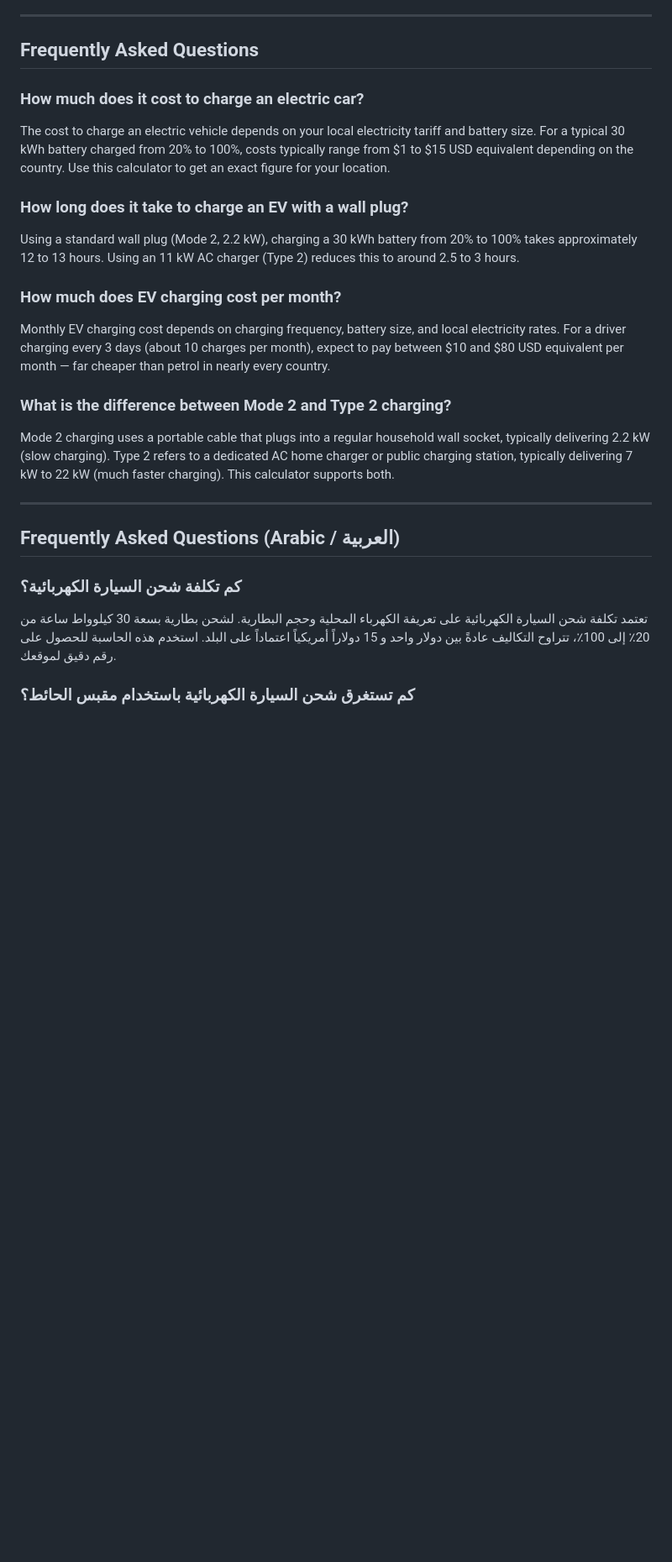
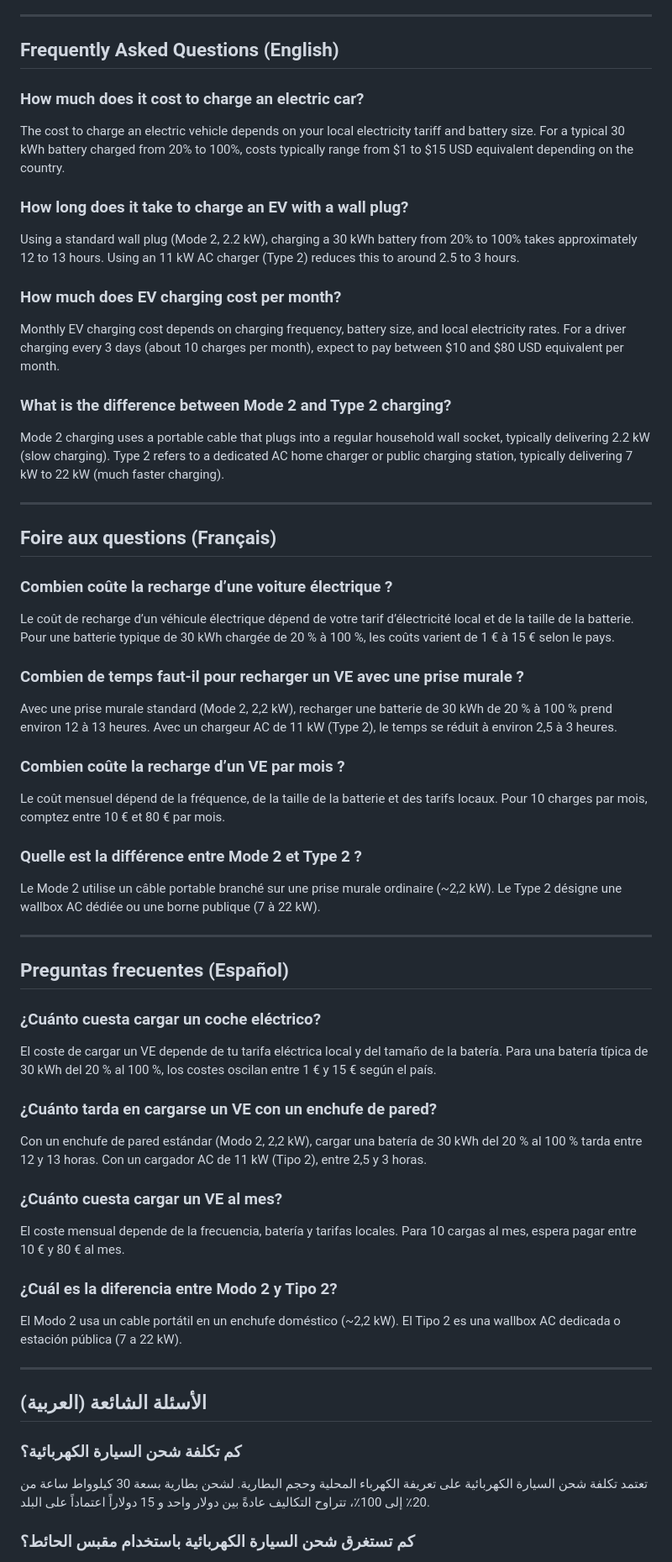
Before and after one commit to aksharawi/ev-charge-calc-Qatar, a Markdown page: index.md, the part around one of its changes. Shown at 84% size. GitHub-like rendering; blank space fills up the shorter version.

```diff
--- a/index.md
+++ b/index.md
@@ -49,11 +49,11 @@ Users enter their battery capacity, current/target state of charge, electricity
 
 -----
 
-## Frequently Asked Questions
+## Frequently Asked Questions (English)
 
 ### How much does it cost to charge an electric car?
 
-The cost to charge an electric vehicle depends on your local electricity tariff and battery size. For a typical 30 kWh battery charged from 20% to 100%, costs typically range from $1 to $15 USD equivalent depending on the country. Use this calculator to get an exact figure for your location.
+The cost to charge an electric vehicle depends on your local electricity tariff and battery size. For a typical 30 kWh battery charged from 20% to 100%, costs typically range from $1 to $15 USD equivalent depending on the country.
 
 ### How long does it take to charge an EV with a wall plug?
 
@@ -61,19 +61,59 @@ Using a standard wall plug (Mode 2, 2.2 kW), charging a 30 kWh battery from 20%
 
 ### How much does EV charging cost per month?
 
-Monthly EV charging cost depends on charging frequency, battery size, and local electricity rates. For a driver charging every 3 days (about 10 charges per month), expect to pay between $10 and $80 USD equivalent per month — far cheaper than petrol in nearly every country.
+Monthly EV charging cost depends on charging frequency, battery size, and local electricity rates. For a driver charging every 3 days (about 10 charges per month), expect to pay between $10 and $80 USD equivalent per month.
 
 ### What is the difference between Mode 2 and Type 2 charging?
 
-Mode 2 charging uses a portable cable that plugs into a regular household wall socket, typically delivering 2.2 kW (slow charging). Type 2 refers to a dedicated AC home charger or public charging station, typically delivering 7 kW to 22 kW (much faster charging). This calculator supports both.
+Mode 2 charging uses a portable cable that plugs into a regular household wall socket, typically delivering 2.2 kW (slow charging). Type 2 refers to a dedicated AC home charger or public charging station, typically delivering 7 kW to 22 kW (much faster charging).
 
 -----
 
-## Frequently Asked Questions (Arabic / العربية)
+## Foire aux questions (Français)
+
+### Combien coûte la recharge d’une voiture électrique ?
+
+Le coût de recharge d’un véhicule électrique dépend de votre tarif d’électricité local et de la taille de la batterie. Pour une batterie typique de 30 kWh chargée de 20 % à 100 %, les coûts varient de 1 € à 15 € selon le pays.
+
+### Combien de temps faut-il pour recharger un VE avec une prise murale ?
+
+Avec une prise murale standard (Mode 2, 2,2 kW), recharger une batterie de 30 kWh de 20 % à 100 % prend environ 12 à 13 heures. Avec un chargeur AC de 11 kW (Type 2), le temps se réduit à environ 2,5 à 3 heures.
+
+### Combien coûte la recharge d’un VE par mois ?
+
+Le coût mensuel dépend de la fréquence, de la taille de la batterie et des tarifs locaux. Pour 10 charges par mois, comptez entre 10 € et 80 € par mois.
+
+### Quelle est la différence entre Mode 2 et Type 2 ?
+
+Le Mode 2 utilise un câble portable branché sur une prise murale ordinaire (~2,2 kW). Le Type 2 désigne une wallbox AC dédiée ou une borne publique (7 à 22 kW).
+
+-----
+
+## Preguntas frecuentes (Español)
+
+### ¿Cuánto cuesta cargar un coche eléctrico?
+
+El coste de cargar un VE depende de tu tarifa eléctrica local y del tamaño de la batería. Para una batería típica de 30 kWh del 20 % al 100 %, los costes oscilan entre 1 € y 15 € según el país.
+
+### ¿Cuánto tarda en cargarse un VE con un enchufe de pared?
+
+Con un enchufe de pared estándar (Modo 2, 2,2 kW), cargar una batería de 30 kWh del 20 % al 100 % tarda entre 12 y 13 horas. Con un cargador AC de 11 kW (Tipo 2), entre 2,5 y 3 horas.
+
+### ¿Cuánto cuesta cargar un VE al mes?
+
+El coste mensual depende de la frecuencia, batería y tarifas locales. Para 10 cargas al mes, espera pagar entre 10 € y 80 € al mes.
+
+### ¿Cuál es la diferencia entre Modo 2 y Tipo 2?
+
+El Modo 2 usa un cable portátil en un enchufe doméstico (~2,2 kW). El Tipo 2 es una wallbox AC dedicada o estación pública (7 a 22 kW).
+
+-----
+
+## الأسئلة الشائعة (العربية)
 
 ### كم تكلفة شحن السيارة الكهربائية؟
 
-تعتمد تكلفة شحن السيارة الكهربائية على تعريفة الكهرباء المحلية وحجم البطارية. لشحن بطارية بسعة 30 كيلوواط ساعة من 20٪ إلى 100٪، تتراوح التكاليف عادةً بين دولار واحد و 15 دولاراً أمريكياً اعتماداً على البلد. استخدم هذه الحاسبة للحصول على رقم دقيق لموقعك.
+تعتمد تكلفة شحن السيارة الكهربائية على تعريفة الكهرباء المحلية وحجم البطارية. لشحن بطارية بسعة 30 كيلوواط ساعة من 20٪ إلى 100٪، تتراوح التكاليف عادةً بين دولار واحد و 15 دولاراً اعتماداً على البلد.
 
 ### كم تستغرق شحن السيارة الكهربائية باستخدام مقبس الحائط؟
 
```
Also changed, not shown: other parts of index.md (+7 -7 lines).
